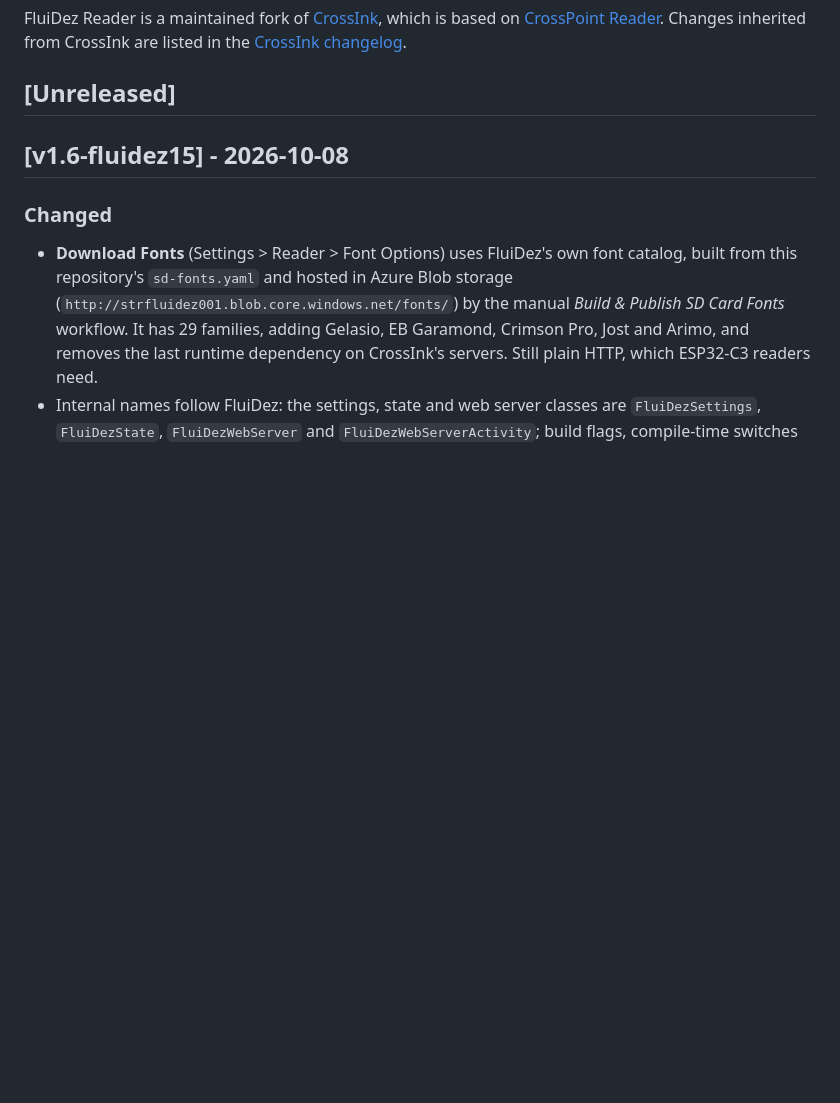
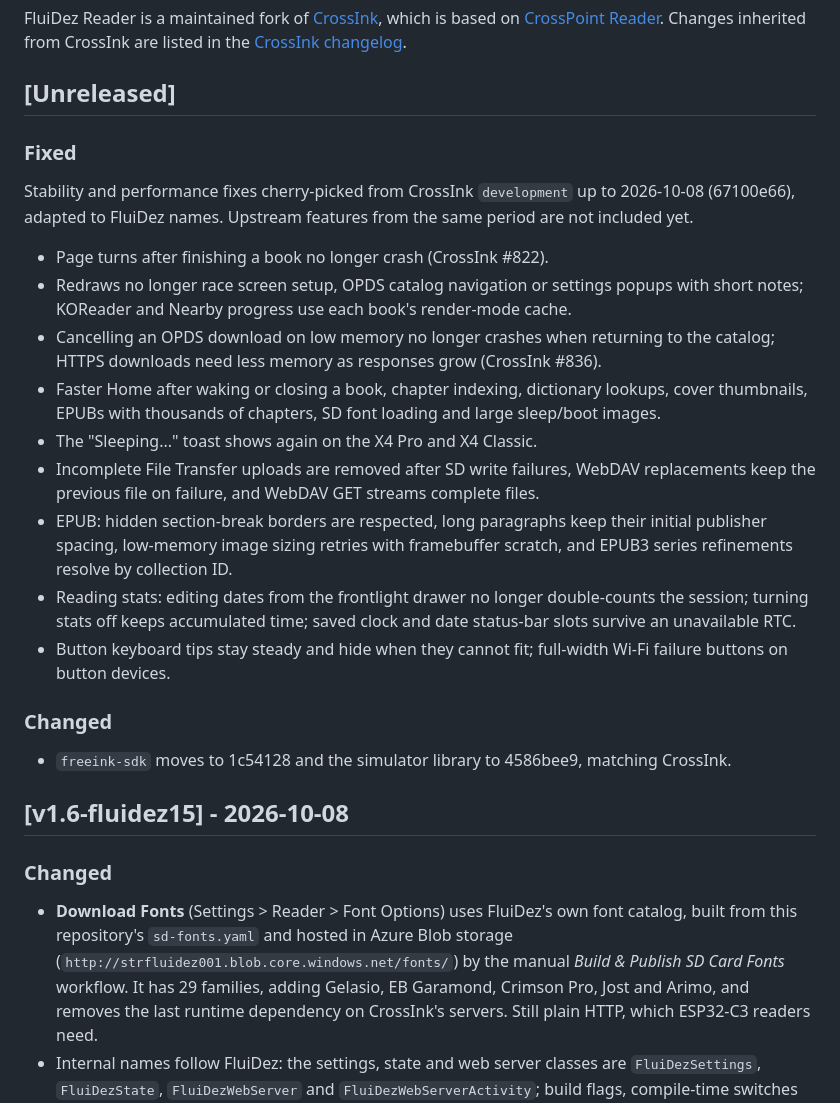
Before and after one commit to micheljatuba/FluiDez-Reader, a Markdown page: CHANGELOG.md, the part around the change. Drawn GitHub-style; blank space fills up the shorter version.

```diff
--- a/CHANGELOG.md
+++ b/CHANGELOG.md
@@ -5,6 +5,24 @@ All notable changes to FluiDez Reader are documented in this file.
 FluiDez Reader is a maintained fork of [CrossInk](https://github.com/uxjulia/crossink), which is based on [CrossPoint Reader](https://github.com/crosspoint-reader/crosspoint-reader). Changes inherited from CrossInk are listed in the [CrossInk changelog](https://github.com/uxjulia/crossink/blob/main/CHANGELOG.md).
 
 ## [Unreleased]
+
+### Fixed
+
+Stability and performance fixes cherry-picked from CrossInk `development` up to 2026-10-08 (67100e66), adapted to FluiDez names. Upstream features from the same period are not included yet.
+
+- Page turns after finishing a book no longer crash (CrossInk #822).
+- Redraws no longer race screen setup, OPDS catalog navigation or settings popups with short notes; KOReader and Nearby progress use each book's render-mode cache.
+- Cancelling an OPDS download on low memory no longer crashes when returning to the catalog; HTTPS downloads need less memory as responses grow (CrossInk #836).
+- Faster Home after waking or closing a book, chapter indexing, dictionary lookups, cover thumbnails, EPUBs with thousands of chapters, SD font loading and large sleep/boot images.
+- The "Sleeping..." toast shows again on the X4 Pro and X4 Classic.
+- Incomplete File Transfer uploads are removed after SD write failures, WebDAV replacements keep the previous file on failure, and WebDAV GET streams complete files.
+- EPUB: hidden section-break borders are respected, long paragraphs keep their initial publisher spacing, low-memory image sizing retries with framebuffer scratch, and EPUB3 series refinements resolve by collection ID.
+- Reading stats: editing dates from the frontlight drawer no longer double-counts the session; turning stats off keeps accumulated time; saved clock and date status-bar slots survive an unavailable RTC.
+- Button keyboard tips stay steady and hide when they cannot fit; full-width Wi-Fi failure buttons on button devices.
+
+### Changed
+
+- `freeink-sdk` moves to 1c54128 and the simulator library to 4586bee9, matching CrossInk.
 
 ## [v1.6-fluidez15] - 2026-10-08
 
```
Also changed, not shown: NOVIDADES.md (+23 -0 lines).
